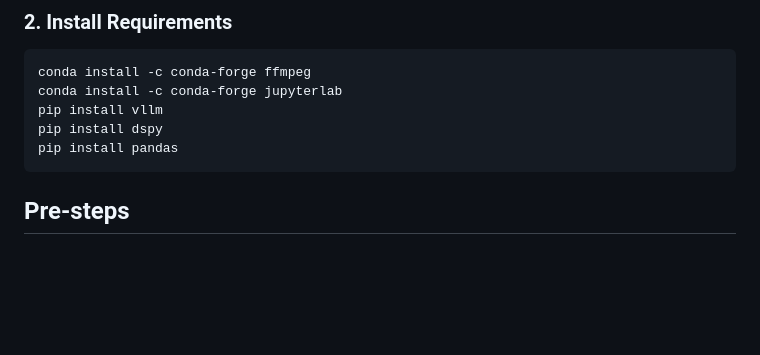
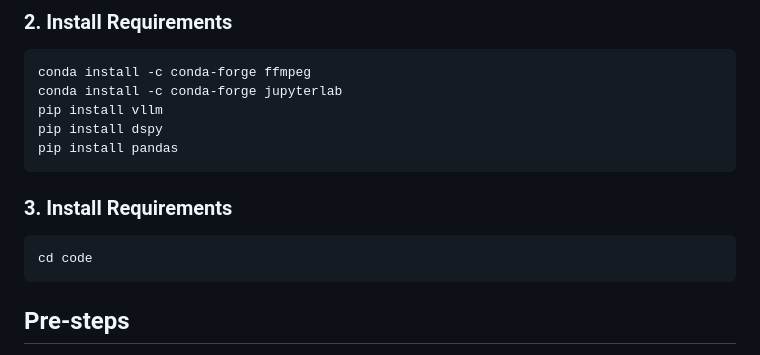
Before and after one commit to Artcs1/llm-crowd-detection, a Markdown page: README.md, the part around the change. GitHub-like rendering; blank space fills up the shorter version.

````diff
--- a/README.md
+++ b/README.md
@@ -15,6 +15,11 @@ conda install -c conda-forge jupyterlab
 pip install vllm
 pip install dspy
 pip install pandas
+```
+### 3. Install Requirements
+
+```bash
+cd code
 ```
 
 ## Pre-steps
````
